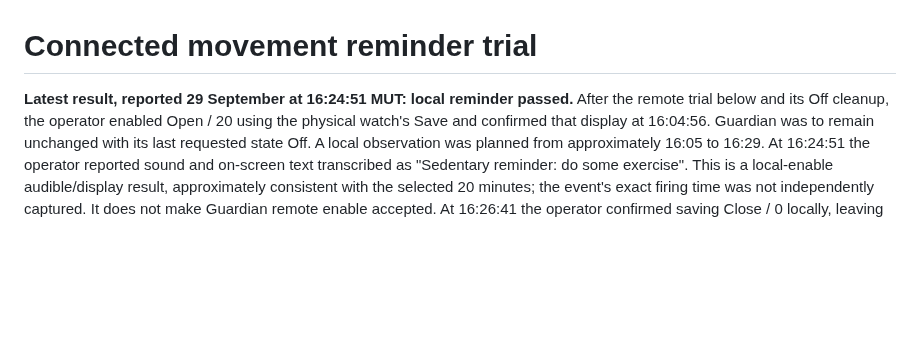
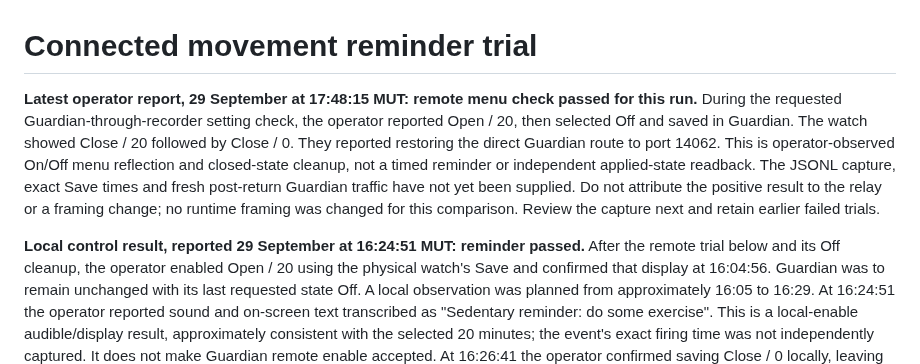
Before and after one commit to vikrav14/guardian, a Markdown page: docs/testing/movement-reminder-app-trial.md, the part around the change. Drawn GitHub-style; blank space fills up the shorter version.

Commit message:
docs: record Guardian relay On and Off menu observation

```diff
--- a/docs/testing/movement-reminder-app-trial.md
+++ b/docs/testing/movement-reminder-app-trial.md
@@ -1,6 +1,17 @@
 # Connected movement reminder trial
 
-**Latest result, reported 29 September at 16:24:51 MUT: local reminder passed.**
+**Latest operator report, 29 September at 17:48:15 MUT: remote menu check passed
+for this run.** During the requested Guardian-through-recorder setting check,
+the operator reported Open / 20, then selected Off and saved in Guardian. The
+watch showed Close / 20 followed by Close / 0. They reported restoring the
+direct Guardian route to port 14062. This is operator-observed On/Off menu
+reflection and closed-state cleanup, not a timed reminder or independent
+applied-state readback. The JSONL capture, exact Save times and fresh post-return
+Guardian traffic have not yet been supplied. Do not attribute the positive
+result to the relay or a framing change; no runtime framing was changed for
+this comparison. Review the capture next and retain earlier failed trials.
+
+**Local control result, reported 29 September at 16:24:51 MUT: reminder passed.**
 After the remote trial below and its Off cleanup, the operator enabled Open / 20
 using the physical watch's Save and confirmed that display at 16:04:56. Guardian
 was to remain unchanged with its last requested state Off. A local observation
```
Also changed, not shown: docs/GUARDIAN_V52_REAL_DEVICE_ACCEPTANCE.md (+8 -0 lines), docs/testing/sedentary-source-audit-2026-09-29.md (+12 -0 lines).
